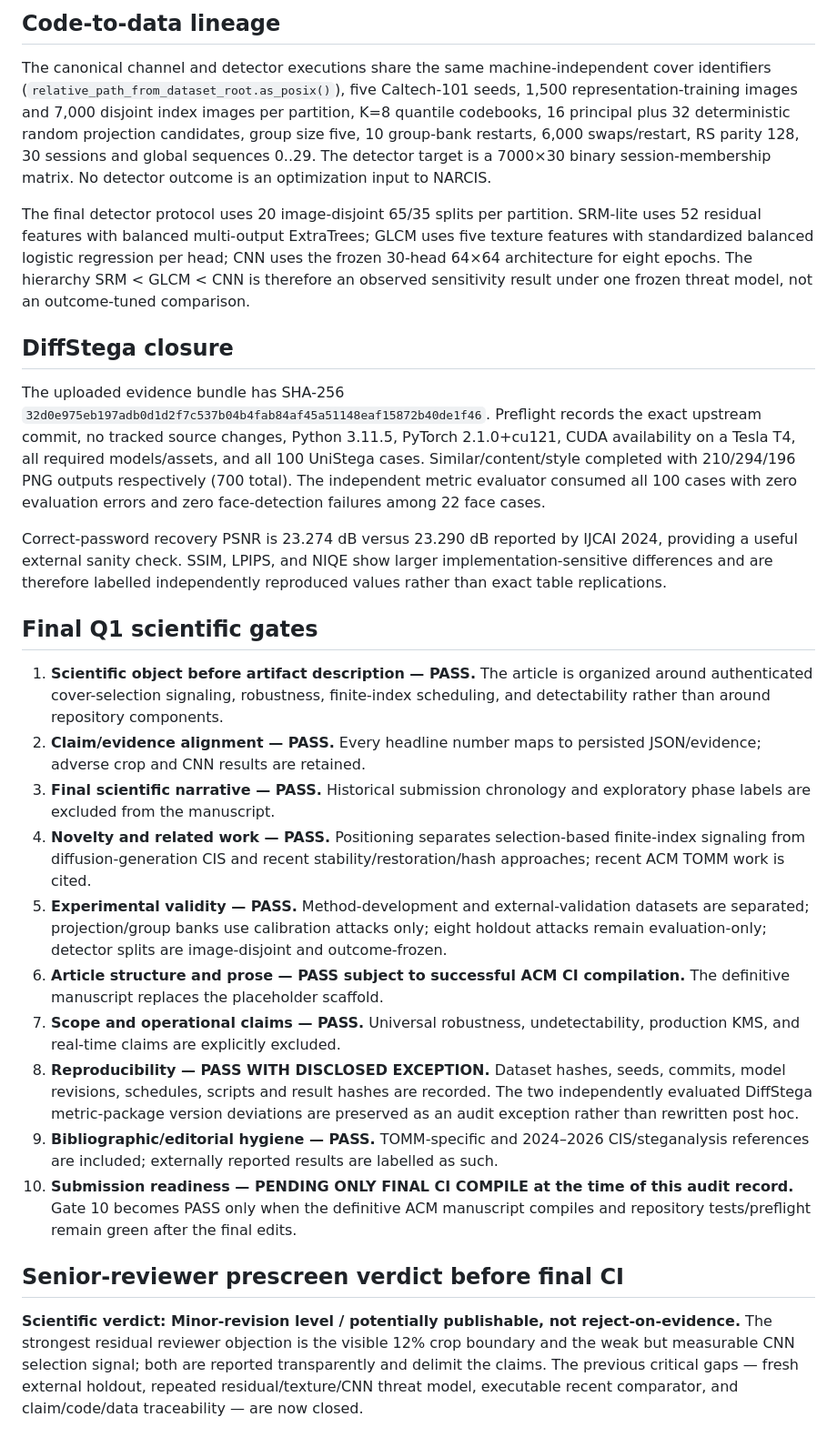
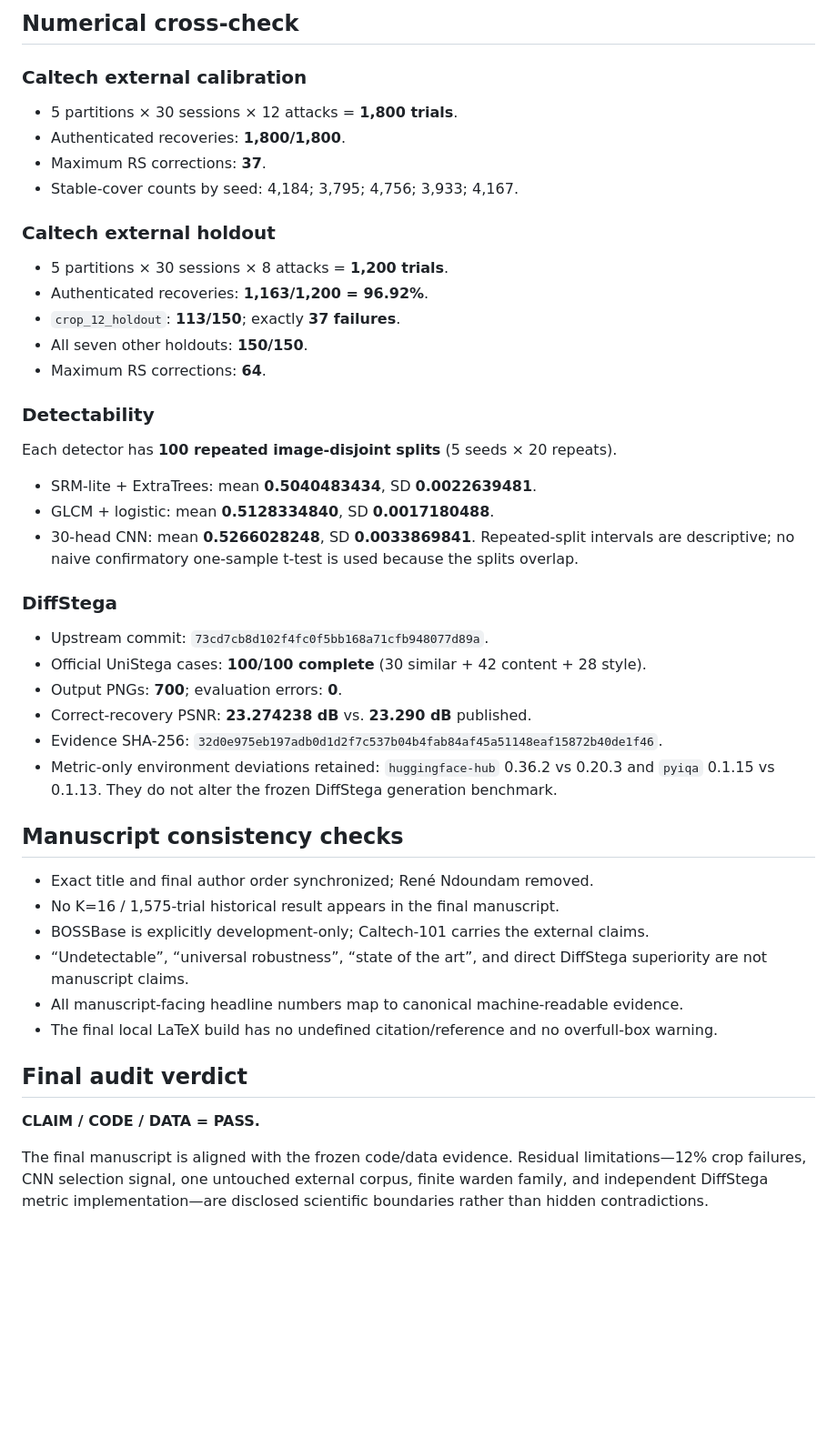
Before and after one commit to EkodeckStephane/NARCIS, a Markdown page: TOMM_CLAIM_CODE_DATA_AUDIT.md, the part around one of its changes. Shown at 91% size. GitHub-like rendering; blank space fills up the shorter version.

Commit message:
Finalize TOMM claim code data audit

```diff
--- a/TOMM_CLAIM_CODE_DATA_AUDIT.md
+++ b/TOMM_CLAIM_CODE_DATA_AUDIT.md
@@ -34,29 +37,45 @@ Every central manuscript statement is classified as **demonstrated**, **bounded
 
-## Code-to-data lineage
+## Numerical cross-check
 
-The canonical channel and detector executions share the same machine-independent cover identifiers (`relative_path_from_dataset_root.as_posix()`), five Caltech-101 seeds, 1,500 representation-training images and 7,000 disjoint index images per partition, K=8 quantile codebooks, 16 principal plus 32 deterministic random projection candidates, group size five, 10 group-bank restarts, 6,000 swaps/restart, RS parity 128, 30 sessions and global sequences 0..29. The detector target is a 7000×30 binary session-membership matrix. No detector outcome is an optimization input to NARCIS.
+### Caltech external calibration
+- 5 partitions × 30 sessions × 12 attacks = **1,800 trials**.
+- Authenticated recoveries: **1,800/1,800**.
+- Maximum RS corrections: **37**.
+- Stable-cover counts by seed: 4,184; 3,795; 4,756; 3,933; 4,167.
 
-The final detector protocol uses 20 image-disjoint 65/35 splits per partition. SRM-lite uses 52 residual features with balanced multi-output ExtraTrees; GLCM uses five texture features with standardized balanced logistic regression per head; CNN uses the frozen 30-head 64×64 architecture for eight epochs. The hierarchy SRM < GLCM < CNN is therefore an observed sensitivity result under one frozen threat model, not an outcome-tuned comparison.
+### Caltech external holdout
+- 5 partitions × 30 sessions × 8 attacks = **1,200 trials**.
+- Authenticated recoveries: **1,163/1,200 = 96.92%**.
+- `crop_12_holdout`: **113/150**; exactly **37 failures**.
+- All seven other holdouts: **150/150**.
+- Maximum RS corrections: **64**.
 
-## DiffStega closure
+### Detectability
+Each detector has **100 repeated image-disjoint splits** (5 seeds × 20 repeats).
+- SRM-lite + ExtraTrees: mean **0.5040483434**, SD **0.0022639481**.
+- GLCM + logistic: mean **0.5128334840**, SD **0.0017180488**.
+- 30-head CNN: mean **0.5266028248**, SD **0.0033869841**.
+Repeated-split intervals are descriptive; no naive confirmatory one-sample t-test is used because the splits overlap.
 
-The uploaded evidence bundle has SHA-256 `32d0e975eb197adb0d1d2f7c537b04b4fab84af45a51148eaf15872b40de1f46`. Preflight records the exact upstream commit, no tracked source changes, Python 3.11.5, PyTorch 2.1.0+cu121, CUDA availability on a Tesla T4, all required models/assets, and all 100 UniStega cases. Similar/content/style completed with 210/294/196 PNG outputs respectively (700 total). The independent metric evaluator consumed all 100 cases with zero evaluation errors and zero face-detection failures among 22 face cases.
+### DiffStega
+- Upstream commit: `73cd7cb8d102f4fc0f5bb168a71cfb948077d89a`.
+- Official UniStega cases: **100/100 complete** (30 similar + 42 content + 28 style).
+- Output PNGs: **700**; evaluation errors: **0**.
+- Correct-recovery PSNR: **23.274238 dB** vs. **23.290 dB** published.
+- Evidence SHA-256: `32d0e975eb197adb0d1d2f7c537b04b4fab84af45a51148eaf15872b40de1f46`.
+- Metric-only environment deviations retained: `huggingface-hub` 0.36.2 vs 0.20.3 and `pyiqa` 0.1.15 vs 0.1.13. They do not alter the frozen DiffStega generation benchmark.
 
-Correct-password recovery PSNR is 23.274 dB versus 23.290 dB reported by IJCAI 2024, providing a useful external sanity check. SSIM, LPIPS, and NIQE show larger implementation-sensitive differences and are therefore labelled independently reproduced values rather than exact table replications.
+## Manuscript consistency checks
 
-## Final Q1 scientific gates
+- Exact title and final author order synchronized; René Ndoundam removed.
+- No K=16 / 1,575-trial historical result appears in the final manuscript.
+- BOSSBase is explicitly development-only; Caltech-101 carries the external claims.
+- “Undetectable”, “universal robustness”, “state of the art”, and direct DiffStega superiority are not manuscript claims.
+- All manuscript-facing headline numbers map to canonical machine-readable evidence.
+- The final local LaTeX build has no undefined citation/reference and no overfull-box warning.
 
-1. **Scientific object before artifact description — PASS.** The article is organized around authenticated cover-selection signaling, robustness, finite-index scheduling, and detectability rather than around repository components.
-2. **Claim/evidence alignment — PASS.** Every headline number maps to persisted JSON/evidence; adverse crop and CNN results are retained.
-3. **Final scientific narrative — PASS.** Historical submission chronology and exploratory phase labels are excluded from the manuscript.
-4. **Novelty and related work — PASS.** Positioning separates selection-based finite-index signaling from diffusion-generation CIS and recent stability/restoration/hash approaches; recent ACM TOMM work is cited.
-5. **Experimental validity — PASS.** Method-development and external-validation datasets are separated; projection/group banks use calibration attacks only; eight holdout attacks remain evaluation-only; detector splits are image-disjoint and outcome-frozen.
-6. **Article structure and prose — PASS subject to successful ACM CI compilation.** The definitive manuscript replaces the placeholder scaffold.
-7. **Scope and operational claims — PASS.** Universal robustness, undetectability, production KMS, and real-time claims are explicitly excluded.
-8. **Reproducibility — PASS WITH DISCLOSED EXCEPTION.** Dataset hashes, seeds, commits, model revisions, schedules, scripts and result hashes are recorded. The two independently evaluated DiffStega metric-package version deviations are preserved as an audit exception rather than rewritten post hoc.
-9. **Bibliographic/editorial hygiene — PASS.** TOMM-specific and 2024–2026 CIS/steganalysis references are included; externally reported results are labelled as such.
-10. **Submission readiness — PENDING ONLY FINAL CI COMPILE at the time of this audit record.** Gate 10 becomes PASS only when the definitive ACM manuscript compiles and repository tests/preflight remain green after the final edits.
+## Final audit verdict
 
-## Senior-reviewer prescreen verdict before final CI
+**CLAIM / CODE / DATA = PASS.**
 
-**Scientific verdict: Minor-revision level / potentially publishable, not reject-on-evidence.** The strongest residual reviewer objection is the visible 12% crop boundary and the weak but measurable CNN selection signal; both are reported transparently and delimit the claims. The previous critical gaps — fresh external holdout, repeated residual/texture/CNN threat model, executable recent comparator, and claim/code/data traceability — are now closed.
+The final manuscript is aligned with the frozen code/data evidence. Residual limitations—12% crop failures, CNN selection signal, one untouched external corpus, finite warden family, and independent DiffStega metric implementation—are disclosed scientific boundaries rather than hidden contradictions.
```
Also changed, not shown: other parts of TOMM_CLAIM_CODE_DATA_AUDIT.md (+30 -27 lines).
